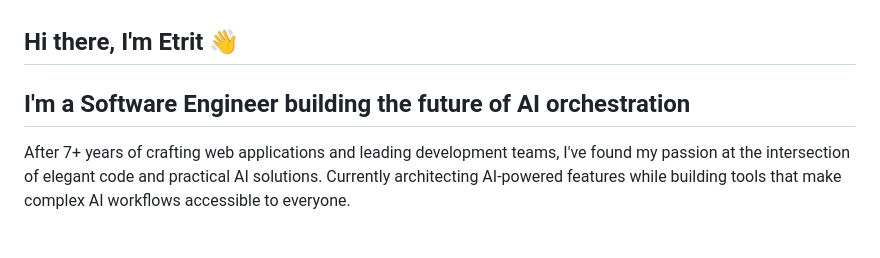
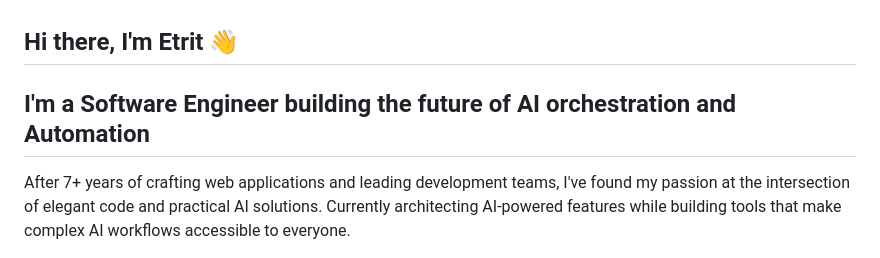
Before and after one commit to Etriti00/Etriti00, a Markdown page: README.md, the part around the change. GitHub-like rendering.

```diff
--- a/README.md
+++ b/README.md
@@ -1,6 +1,6 @@
 ## Hi there, I'm Etrit 👋
 
-## I'm a Software Engineer building the future of AI orchestration
+## I'm a Software Engineer building the future of AI orchestration and Automation
 
 After 7+ years of crafting web applications and leading development teams, I've found my passion at the intersection of elegant code and practical AI solutions. Currently architecting AI-powered features while building tools that make complex AI workflows accessible to everyone.
 
```
